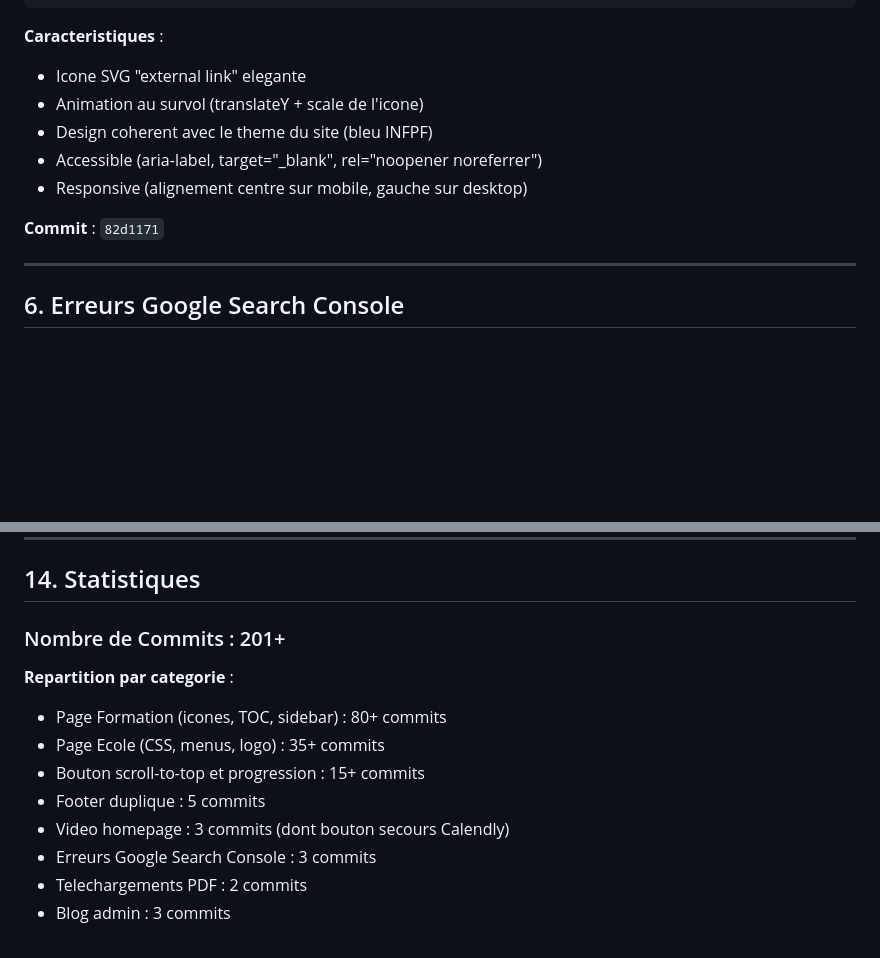
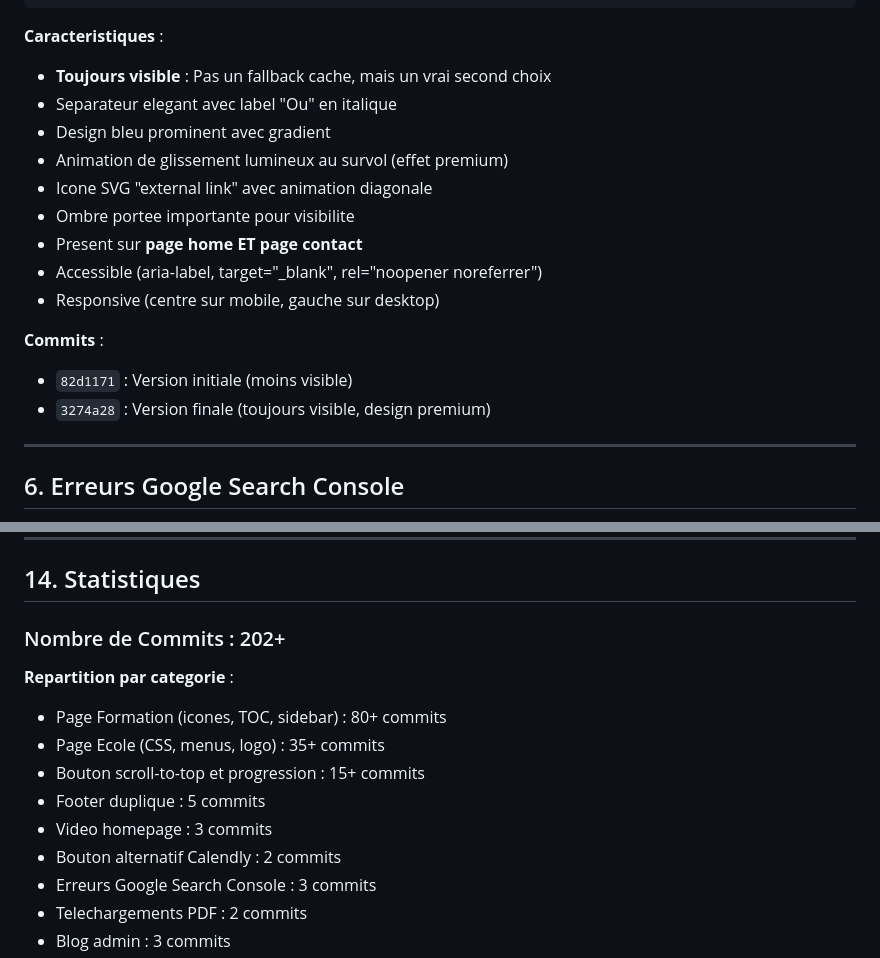
Before and after one commit to ElyesGhouaiel/infpf-site, a Markdown page: CHANGELOG_COMPLETE_FEATURE.md, 2 parts joined by grey strips. GitHub-like rendering; blank space fills up the shorter version.

Commit message:
docs: Mise a jour README avec bouton alternatif Calendly (version finale)

````diff
--- a/CHANGELOG_COMPLETE_FEATURE.md
+++ b/CHANGELOG_COMPLETE_FEATURE.md
@@ -657,13 +689,19 @@ document.addEventListener('DOMContentLoaded', function() {
 ```
 
 **Caracteristiques** :
-- Icone SVG "external link" elegante
-- Animation au survol (translateY + scale de l'icone)
-- Design coherent avec le theme du site (bleu INFPF)
+- **Toujours visible** : Pas un fallback cache, mais un vrai second choix
+- Separateur elegant avec label "Ou" en italique
+- Design bleu prominent avec gradient
+- Animation de glissement lumineux au survol (effet premium)
+- Icone SVG "external link" avec animation diagonale
+- Ombre portee importante pour visibilite
+- Present sur **page home ET page contact**
 - Accessible (aria-label, target="_blank", rel="noopener noreferrer")
-- Responsive (alignement centre sur mobile, gauche sur desktop)
-
-**Commit** : `82d1171`
+- Responsive (centre sur mobile, gauche sur desktop)
+
+**Commits** :
+- `82d1171` : Version initiale (moins visible)
+- `3274a28` : Version finale (toujours visible, design premium)
 
 ---
 
@@ -1431,14 +1469,15 @@ Resultat : Force le CDN a traiter comme de nouveaux fichiers.
 
 ## 14. Statistiques
 
-### Nombre de Commits : 201+
+### Nombre de Commits : 202+
 
 **Repartition par categorie** :
 - Page Formation (icones, TOC, sidebar) : 80+ commits
 - Page Ecole (CSS, menus, logo) : 35+ commits
 - Bouton scroll-to-top et progression : 15+ commits
 - Footer duplique : 5 commits
-- Video homepage : 3 commits (dont bouton secours Calendly)
+- Video homepage : 3 commits
+- Bouton alternatif Calendly : 2 commits
 - Erreurs Google Search Console : 3 commits
 - Telechargements PDF : 2 commits
 - Blog admin : 3 commits
````
Also changed, not shown: other parts of CHANGELOG_COMPLETE_FEATURE.md (+79 -47 lines).
